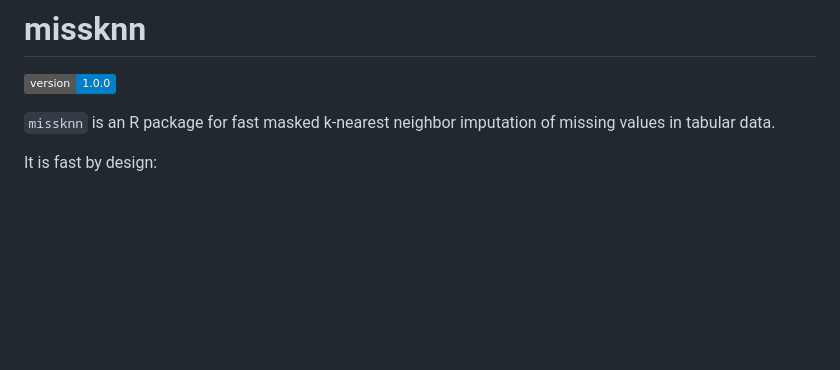
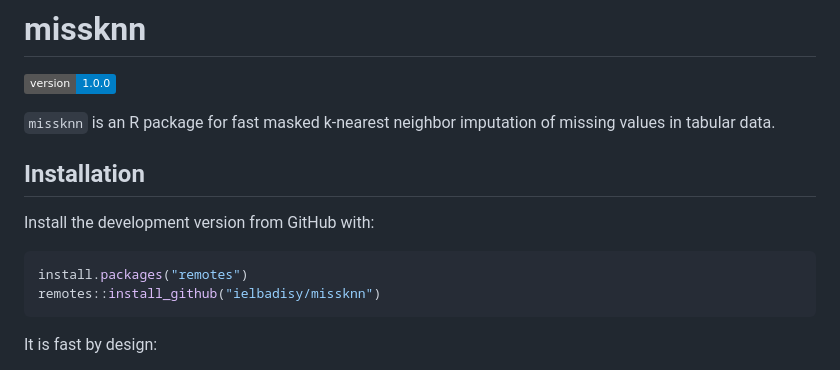
Before and after one commit to ielbadisy/missknn, a Markdown page: README.md, the part around the change. GitHub-like rendering; badges without logos; blank space fills up the shorter version.

Commit message:
Add GitHub install instructions

````diff
--- a/README.md
+++ b/README.md
@@ -3,6 +3,15 @@
 [![Version](https://img.shields.io/badge/version-1.0.0-blue.svg)](https://github.com/ielbadisy/missknn)
 
 `missknn` is an R package for fast masked k-nearest neighbor imputation of missing values in tabular data.
+
+## Installation
+
+Install the development version from GitHub with:
+
+```r
+install.packages("remotes")
+remotes::install_github("ielbadisy/missknn")
+```
 
 It is fast by design:
 
````
